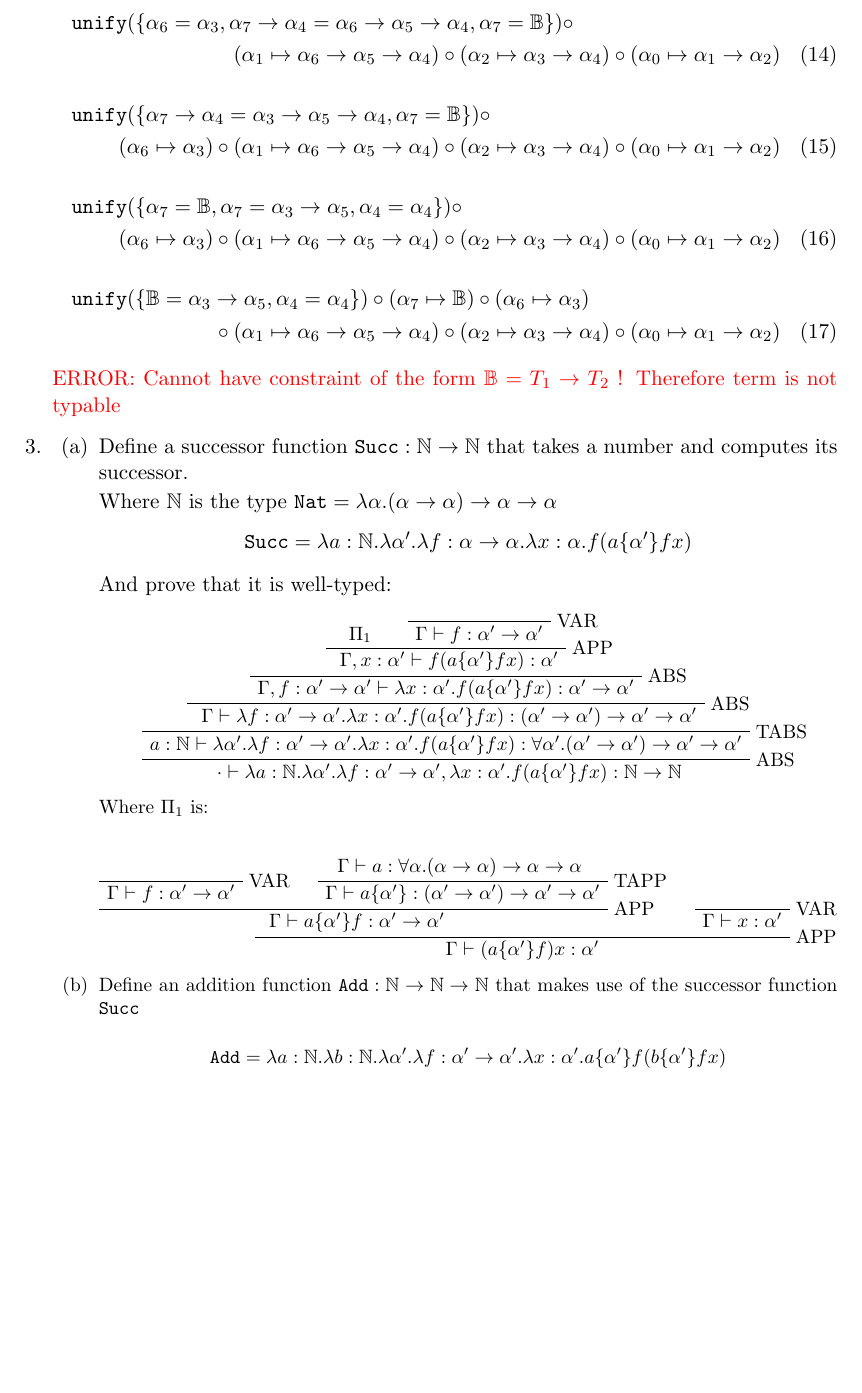
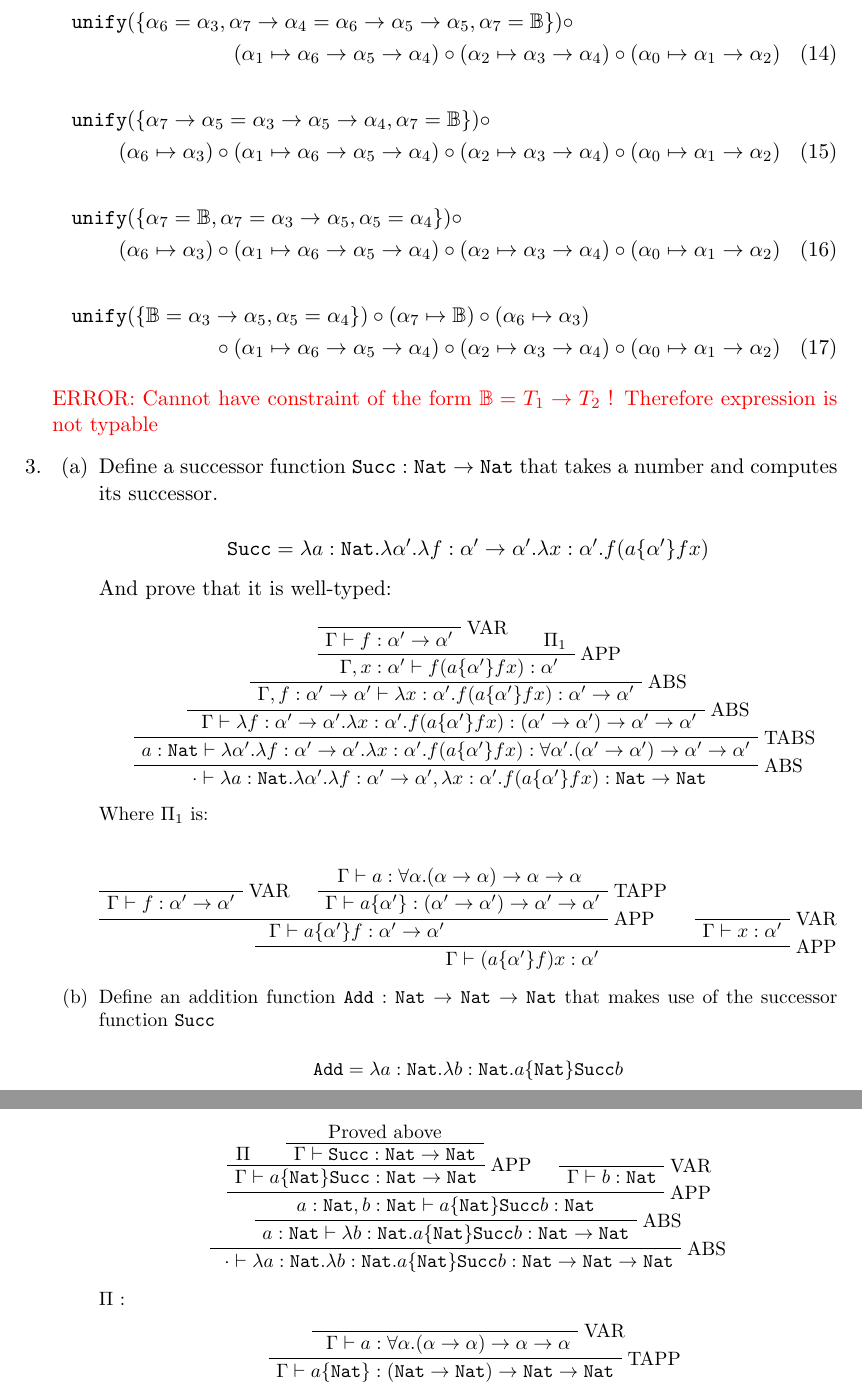
Before and after one commit to barrett370/PLPDI, a LaTeX problem sheet (assignments/summative-1/plpdi-s1-sam-barrett.tex): part of page 5 of 5 before the commit and two parts of pages 5 and 6 of 6 after it, the two joined at a grey line, cut so that both start at the same text, the shorter picture padded with empty space. Compiled offline with pdfLaTeX.

Commit message:
finish a1q3

```diff
--- a/assignments/summative-1/plpdi-s1-sam-barrett.tex
+++ b/assignments/summative-1/plpdi-s1-sam-barrett.tex
@@ -11,7 +11,7 @@
 \usepackage[a4paper, total={6in, 8in}]{geometry}
 
 \newcommand{\B}{\mathbb{B}}
-\newcommand{\N}{\mathbb{N}}
+\newcommand{\N}{\texttt{Nat}}
 \newcommand{\x}{\times}
 \newcommand{\T}{\texttt{true}}
 \newcommand{\U}{\texttt{unify}}
@@ -305,23 +305,23 @@
 	\end{multline}
 
 	\begin{multline}
-		\U( \{ \alpha_6 = \alpha_3, \alpha_7 \rarr \alpha_4 = \alpha_6 \rarr \alpha_5 \rarr \alpha_4, \alpha_7 = \B \} ) \circ \\ ( \alpha_1 \mapsto \alpha_6 \rarr \alpha_5 \rarr \alpha_4) \circ ( \alpha_2 \mapsto \alpha_3 \rarr \alpha_4) \circ ( \alpha_0 \mapsto \alpha_1 \rarr \alpha_2)
+		\U( \{ \alpha_6 = \alpha_3, \alpha_7 \rarr \alpha_4 = \alpha_6 \rarr \alpha_5 \rarr \alpha_5, \alpha_7 = \B \} ) \circ \\ ( \alpha_1 \mapsto \alpha_6 \rarr \alpha_5 \rarr \alpha_4) \circ ( \alpha_2 \mapsto \alpha_3 \rarr \alpha_4) \circ ( \alpha_0 \mapsto \alpha_1 \rarr \alpha_2)
 	\end{multline}
 	\begin{multline}
-		\U( \{ \alpha_7 \rarr \alpha_4 = \alpha_3 \rarr \alpha_5 \rarr \alpha_4, \alpha_7 = \B \}  ) \circ \\
+		\U( \{ \alpha_7 \rarr \alpha_5 = \alpha_3 \rarr \alpha_5 \rarr \alpha_4, \alpha_7 = \B \}  ) \circ \\
 		( \alpha_6 \mapsto \alpha_3) \circ  ( \alpha_1 \mapsto \alpha_6 \rarr \alpha_5 \rarr \alpha_4) \circ ( \alpha_2 \mapsto \alpha_3 \rarr \alpha_4) \circ ( \alpha_0 \mapsto \alpha_1 \rarr \alpha_2)
 	\end{multline}
 	\begin{multline}
-		\U( \{ \alpha_7 = \B, \alpha_7 = \alpha_3 \rarr \alpha_5, \alpha_4 = \alpha_4 \} ) \circ \\
+		\U( \{ \alpha_7 = \B, \alpha_7 = \alpha_3 \rarr \alpha_5, \alpha_5 = \alpha_4 \} ) \circ \\
 			( \alpha_6 \mapsto \alpha_3) \circ  ( \alpha_1 \mapsto \alpha_6 \rarr \alpha_5 \rarr \alpha_4) \circ ( \alpha_2 \mapsto \alpha_3 \rarr \alpha_4) \circ ( \alpha_0 \mapsto \alpha_1 \rarr \alpha_2)
 	\end{multline}
 	\begin{multline}
-		\U( \{ \B = \alpha_3 \rarr \alpha_5, \alpha_4 = \alpha_4 \} ) \circ ( \alpha_7 \mapsto \B) \circ ( \alpha_6 \mapsto \alpha_3) \\
+		\U( \{ \B = \alpha_3 \rarr \alpha_5, \alpha_5 = \alpha_4 \} ) \circ ( \alpha_7 \mapsto \B) \circ ( \alpha_6 \mapsto \alpha_3) \\
 			\circ  ( \alpha_1 \mapsto \alpha_6 \rarr \alpha_5 \rarr \alpha_4) \circ ( \alpha_2 \mapsto \alpha_3 \rarr \alpha_4) \circ ( \alpha_0 \mapsto \alpha_1 \rarr \alpha_2)
 	\end{multline}
 
 	\color{red}
-	ERROR: Cannot have constraint of the form $\B = T_1 \rarr T_2$ ! Therefore term is not typable
+	ERROR: Cannot have constraint of the form $\B = T_1 \rarr T_2$ ! Therefore expression is not typable
 
 	\color{black}
 \item
@@ -331,18 +331,17 @@
 
 			Define a successor function $ \texttt{Succ}: \N \rarr \N$ that takes a number and computes its successor.
 
-			Where $\N$ is the type $ \texttt{Nat} = \lambda \alpha . ( \alpha \rarr \alpha) \rarr \alpha \rarr \alpha $
 			\begin{equation*}
-				\texttt{Succ} = \lambda a:\N. \lambda \alpha'. \lambda f: \alpha \rarr \alpha . \lambda x: \alpha . f(a \{ \alpha' \} fx)
+				\texttt{Succ} = \lambda a:\N. \lambda \alpha'. \lambda f: \alpha' \rarr \alpha' . \lambda x: \alpha' . f(a \{ \alpha' \} fx)
 			\end{equation*}
 
 			And prove that it is well-typed:
 
 			\small\begin{prooftree}
-				\AXC{$\Pi_1$}
 				\AXC{}
 				\RL{VAR}
 				\UIC{$ \Gamma \vdash f: \alpha' \rarr \alpha' $}
+				\AXC{$\Pi_1$}
 				\RL{APP}
 				\BIC{ $ \Gamma, x: \alpha'  \vdash f(a \{ \alpha'  \} fx) : \alpha' $}
 				\RL{ABS}
@@ -377,8 +376,41 @@
 			Define an addition function $ \texttt{Add} : \N \rarr \N \rarr \N$ that makes use of the successor function $ \texttt{Succ}$
 
 			\begin{equation*}
-				\texttt{Add} = \lambda a: \N. \lambda b: \N. \lambda \alpha' . \lambda f: \alpha' \rarr \alpha' . \lambda x: \alpha' . a \{ \alpha'  \} f(b \{ \alpha'  \} fx)
+				\texttt{Add} = \lambda a: \N. \lambda b: \N. a \{ \N \} \texttt{Succ} b
 			\end{equation*}
+
+			\begin{prooftree}
+				\AXC{$ \Pi $}
+				\AXC{ Proved above }
+				\UIC{$ \Gamma \vdash \texttt{Succ} : \N \rarr \N $}
+
+				\RL{APP}
+				\BIC{$ \Gamma \vdash a \{ \N \} \texttt{Succ} : \N \rarr \N$}
+
+				\AXC{}
+				\RL{VAR}
+				\UIC{$ \Gamma \vdash b: \N$}
+
+				\RL{APP}
+				\BIC{$ a:\N, b:\N \vdash a \{ \N \} \texttt{Succ}b : \N$}
+
+				\RL{ABS}
+				\UIC{$ a:\N \vdash  \lambda b:\N. a \{ \N \} \texttt{Succ}b : \N \rarr \N$}
+
+				\RL{ABS}
+				\UIC{ $ \cdot \vdash \lambda a: \N. \lambda b:\N. a \{ \N \} \texttt{Succ}b : \N \rarr \N \rarr \N $}
+
+
+			\end{prooftree}
+
+			$\Pi$ :
+			\begin{prooftree}
+				\AXC{}
+				\RL{VAR}
+				\UIC{ $ \Gamma \vdash a : \forall \alpha. ( \alpha \rarr \alpha ) \rarr \alpha \rarr \alpha $}
+				\RL{TAPP}
+				\UIC{$ \Gamma \vdash a \{ \N \} : ( \N \rarr \N ) \rarr \N \rarr \N $}
+			\end{prooftree}
 	\end{enumerate}
 \end{enumerate}
 
```
Also changed, not shown: assignments/summative-1/plpdi-s1-sam-barrett.pdf, assignments/summative-1/plpdi-s1-sam-barrett.tex (6 more changed lines), 2 other files.
